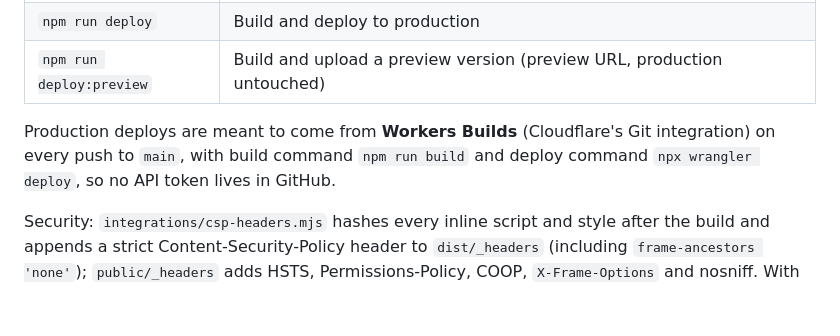
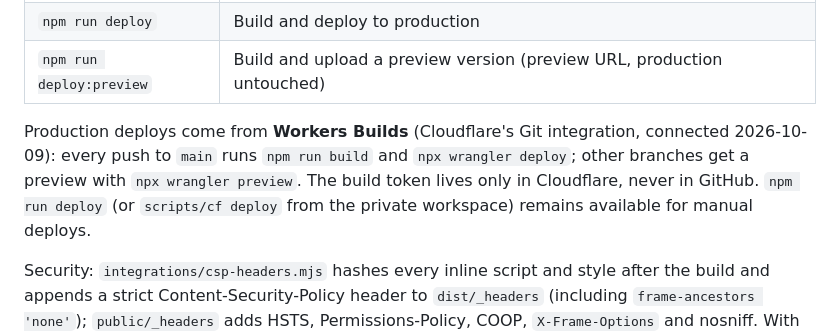
Before and after one commit to gonzariosm/website, a Markdown page: README.md, the part around the change. GitHub-like rendering; blank space fills up the shorter version.

Commit message:
docs(readme): note that workers builds deploys every push to main
Co-Authored-By: Claude Opus 5.5 <noreply@anthropic.com>

```diff
--- a/README.md
+++ b/README.md
@@ -50,7 +50,7 @@ The site is an assets-only Cloudflare Worker (`wrangler.jsonc`): Cloudflare serv
 | `npm run deploy` | Build and deploy to production |
 | `npm run deploy:preview` | Build and upload a preview version (preview URL, production untouched) |
 
-Production deploys are meant to come from **Workers Builds** (Cloudflare's Git integration) on every push to `main`, with build command `npm run build` and deploy command `npx wrangler deploy`, so no API token lives in GitHub.
+Production deploys come from **Workers Builds** (Cloudflare's Git integration, connected 2026-10-09): every push to `main` runs `npm run build` and `npx wrangler deploy`; other branches get a preview with `npx wrangler preview`. The build token lives only in Cloudflare, never in GitHub. `npm run deploy` (or `scripts/cf deploy` from the private workspace) remains available for manual deploys.
 
 Security: `integrations/csp-headers.mjs` hashes every inline script and style after the build and appends a strict Content-Security-Policy header to `dist/_headers` (including `frame-ancestors 'none'`); `public/_headers` adds HSTS, Permissions-Policy, COOP, `X-Frame-Options` and nosniff. With npm 11+, `.npmrc` (`strict-allow-scripts`) and `allowScripts` in `package.json` let only `esbuild`, `workerd` and `fsevents` run install scripts; the Workers Builds image uses npm 10, where the lockfile and exact pins are the controls.
 
```
